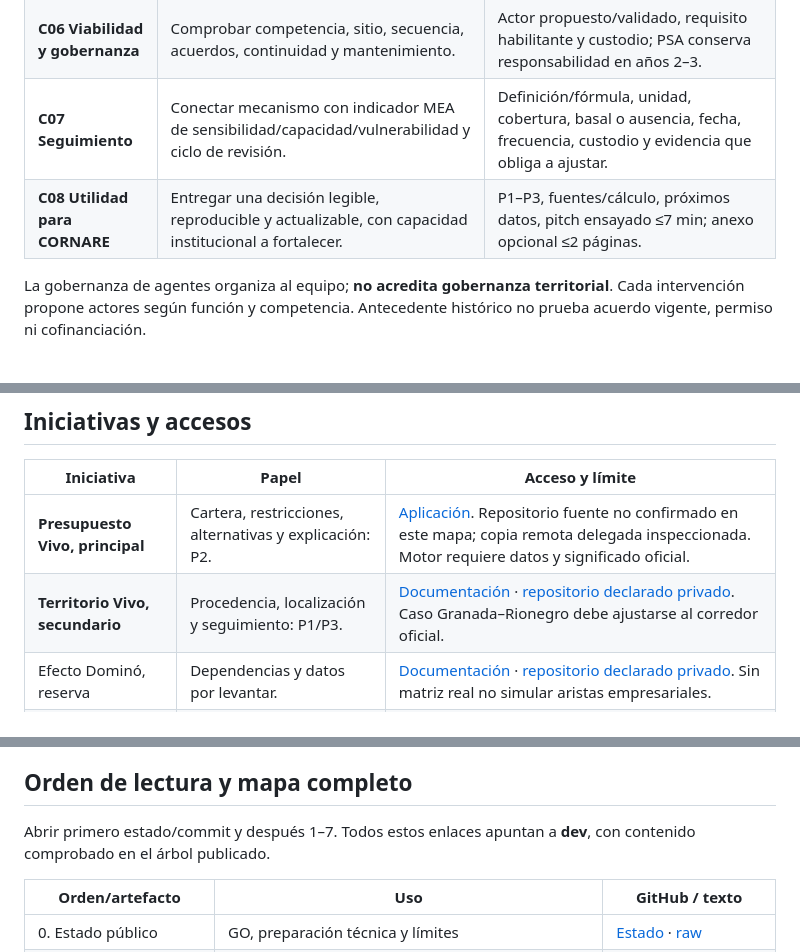
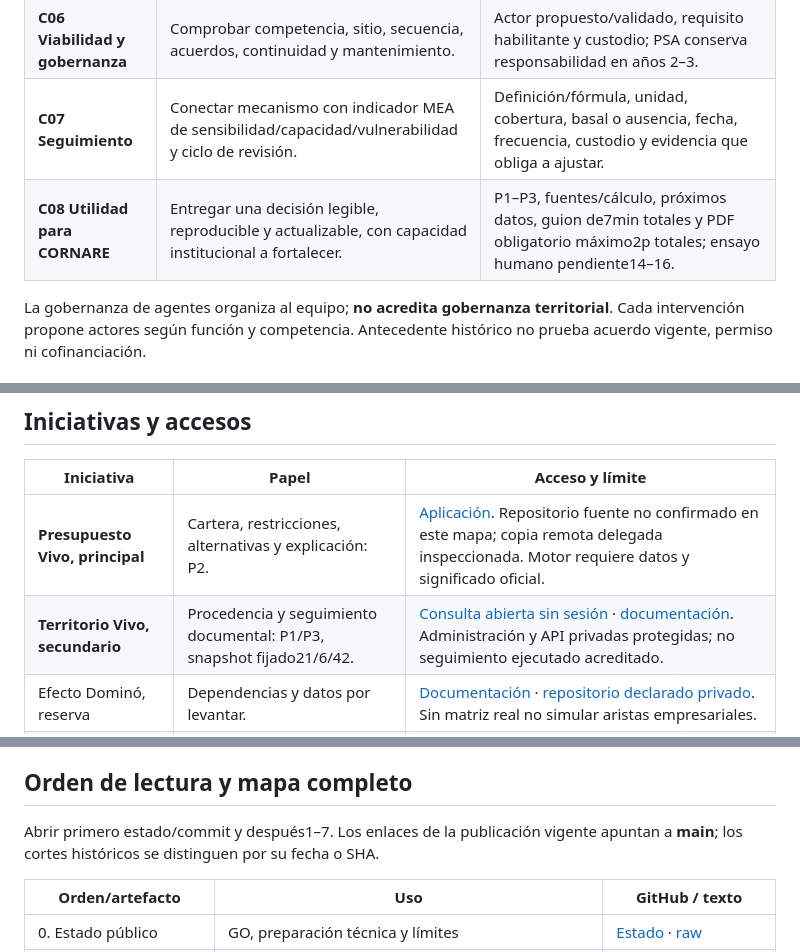
Before and after one commit to stevenvo780/ambientalhakaton, a Markdown page: README.md, 3 parts joined by grey strips. Drawn GitHub-style.

```diff
--- a/README.md
+++ b/README.md
@@ -63,7 +63,7 @@ Esta tabla define evidencia por construir; no declara terminados los productos f
 | **C05 Robustez** | Revisar cada unidad en referencia/intermedio/SSP3-7.0–2060. | Mantener/modificar/reemplazar con fuente, razón y nueva cuenta; contraste parcial declarado si falta insumo. |
 | **C06 Viabilidad y gobernanza** | Comprobar competencia, sitio, secuencia, acuerdos, continuidad y mantenimiento. | Actor propuesto/validado, requisito habilitante y custodio; PSA conserva responsabilidad en años 2–3. |
 | **C07 Seguimiento** | Conectar mecanismo con indicador MEA de sensibilidad/capacidad/vulnerabilidad y ciclo de revisión. | Definición/fórmula, unidad, cobertura, basal o ausencia, fecha, frecuencia, custodio y evidencia que obliga a ajustar. |
-| **C08 Utilidad para CORNARE** | Entregar una decisión legible, reproducible y actualizable, con capacidad institucional a fortalecer. | P1–P3, fuentes/cálculo, próximos datos, pitch ensayado ≤7 min; anexo opcional ≤2 páginas. |
+| **C08 Utilidad para CORNARE** | Entregar una decisión legible, reproducible y actualizable, con capacidad institucional a fortalecer. | P1–P3, fuentes/cálculo, próximos datos, guion de7min totales y PDF obligatorio máximo2p totales; ensayo humano pendiente14–16. |
 
 La gobernanza de agentes organiza al equipo; **no acredita gobernanza territorial**. Cada intervención propone actores según función y competencia. Antecedente histórico no prueba acuerdo vigente, permiso ni cofinanciación.
 
@@ -126,7 +126,7 @@ Controlar solapes PSA/áreas, suelos/agroecología y SAT/conocimiento, sitios/be
 | Iniciativa | Papel | Acceso y límite |
 |---|---|---|
 | **Presupuesto Vivo, principal** | Cartera, restricciones, alternativas y explicación: P2. | [Aplicación](https://presupuesto-vivo-chi.vercel.app). Repositorio fuente no confirmado en este mapa; copia remota delegada inspeccionada. Motor requiere datos y significado oficial. |
-| **Territorio Vivo, secundario** | Procedencia, localización y seguimiento: P1/P3. | [Documentación](https://territorio-vivo-five.vercel.app/documentacion) · [repositorio declarado privado](https://github.com/stevenvo780/TerritorioVivo). Caso Granada–Rionegro debe ajustarse al corredor oficial. |
+| **Territorio Vivo, secundario** | Procedencia y seguimiento documental: P1/P3, snapshot fijado21/6/42. | [Consulta abierta sin sesión](https://territorio-vivo-five.vercel.app/resultados) · [documentación](https://territorio-vivo-five.vercel.app/documentacion). Administración y API privadas protegidas; no seguimiento ejecutado acreditado. |
 | Efecto Dominó, reserva | Dependencias y datos por levantar. | [Documentación](https://efecto-domino.vercel.app/documentacion) · [repositorio declarado privado](https://github.com/stevenvo780/efecto-domino). Sin matriz real no simular aristas empresariales. |
 | Lote Resiliente, reserva | Localización predial cuando exista evidencia suficiente. | [Documentación](https://lote-resiliente.vercel.app/documentacion) · [repositorio declarado privado](https://github.com/stevenvo780/lote-resiliente). Escala insuficiente por sí sola para fondo regional. |
 
@@ -183,7 +183,7 @@ Un plan completo no equivale a todos los criterios cerrados. Si falta evidencia
 
 ## Orden de lectura y mapa completo
 
-Abrir primero estado/commit y después 1–7. Todos estos enlaces apuntan a **dev**, con contenido comprobado en el árbol publicado.
+Abrir primero estado/commit y después1–7. Los enlaces de la publicación vigente apuntan a **main**; los cortes históricos se distinguen por su fecha o SHA.
 
 | Orden/artefacto | Uso | GitHub / texto |
 |---|---|---|
```
Also changed, not shown: other parts of README.md (+1 -1 lines).
